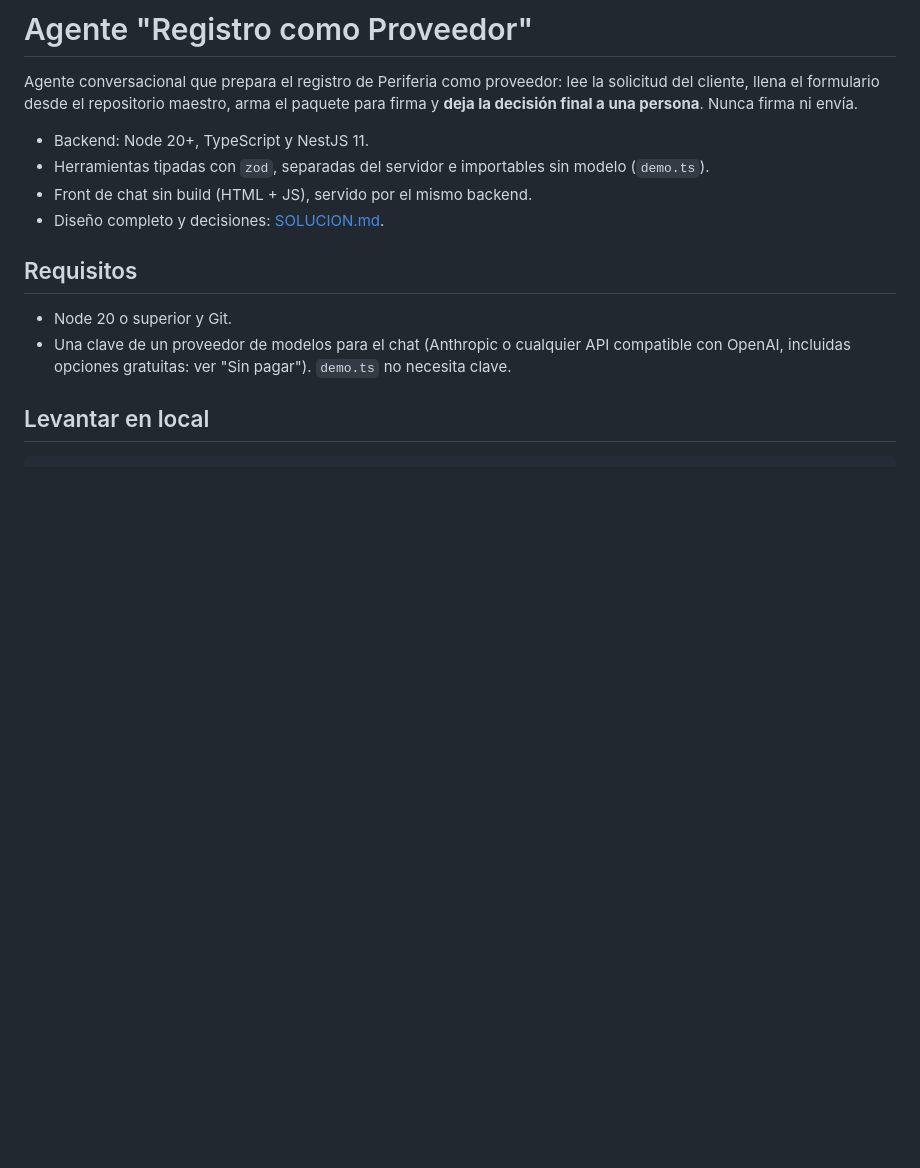
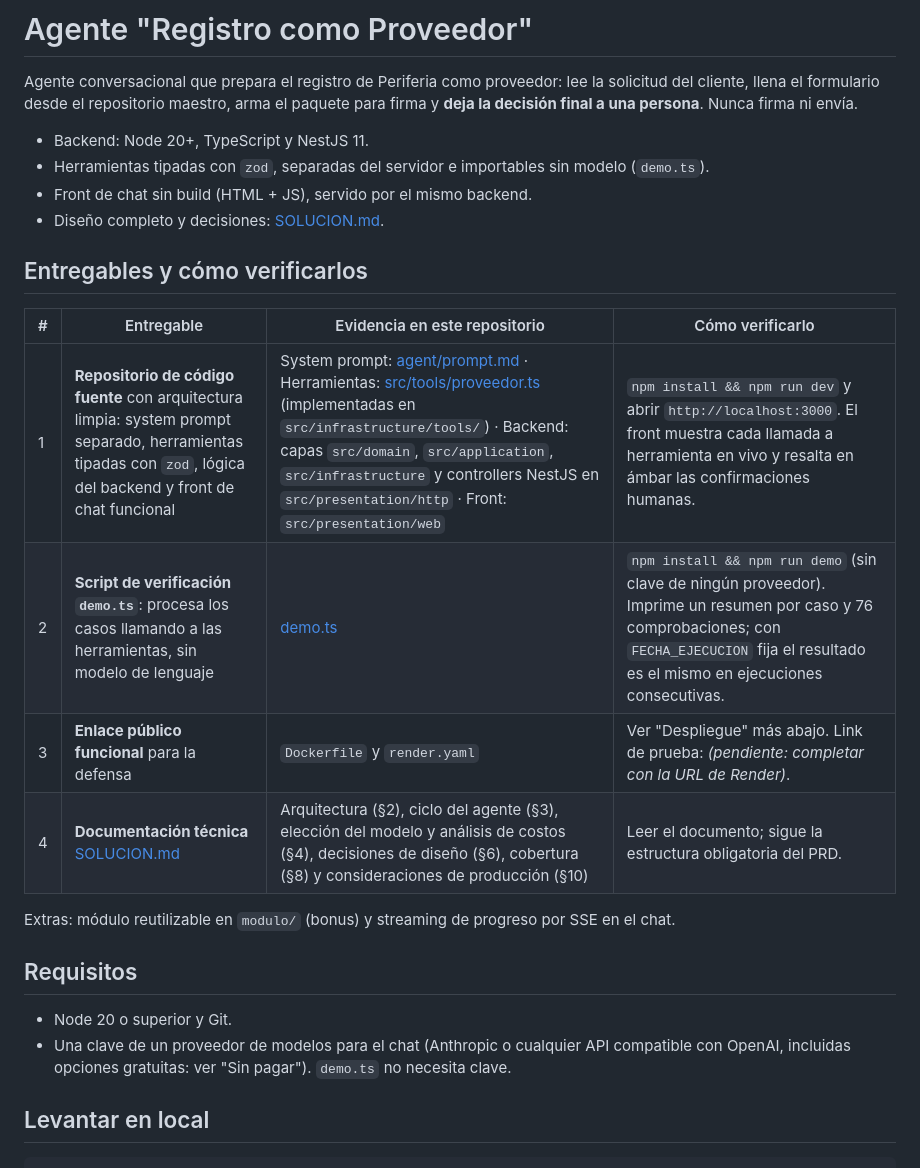
Before and after one commit to jhon0210/conversationalAgent, a Markdown page: README.md, the part around the change. GitHub-like rendering; blank space fills up the shorter version.

Commit message:
docs: tabla de entregables y como verificarlos en el README
Co-authored-by: Copilot <223556219+Copilot@users.noreply.github.com>

```diff
--- a/README.md
+++ b/README.md
@@ -6,6 +6,17 @@ Agente conversacional que prepara el registro de Periferia como proveedor: lee l
 - Herramientas tipadas con `zod`, separadas del servidor e importables sin modelo (`demo.ts`).
 - Front de chat sin build (HTML + JS), servido por el mismo backend.
 - Diseño completo y decisiones: [SOLUCION.md](./SOLUCION.md).
+
+## Entregables y cómo verificarlos
+
+| # | Entregable | Evidencia en este repositorio | Cómo verificarlo |
+|---|---|---|---|
+| 1 | **Repositorio de código fuente** con arquitectura limpia: system prompt separado, herramientas tipadas con `zod`, lógica del backend y front de chat funcional | System prompt: [agent/prompt.md](./agent/prompt.md) · Herramientas: [src/tools/proveedor.ts](./src/tools/proveedor.ts) (implementadas en `src/infrastructure/tools/`) · Backend: capas `src/domain`, `src/application`, `src/infrastructure` y controllers NestJS en `src/presentation/http` · Front: `src/presentation/web` | `npm install && npm run dev` y abrir `http://localhost:3000`. El front muestra cada llamada a herramienta en vivo y resalta en ámbar las confirmaciones humanas. |
+| 2 | **Script de verificación `demo.ts`**: procesa los casos llamando a las herramientas, sin modelo de lenguaje | [demo.ts](./demo.ts) | `npm install && npm run demo` (sin clave de ningún proveedor). Imprime un resumen por caso y 76 comprobaciones; con `FECHA_EJECUCION` fija el resultado es el mismo en ejecuciones consecutivas. |
+| 3 | **Enlace público funcional** para la defensa | `Dockerfile` y `render.yaml` | Ver "Despliegue" más abajo. Link de prueba: _(pendiente: completar con la URL de Render)_. |
+| 4 | **Documentación técnica** [SOLUCION.md](./SOLUCION.md) | Arquitectura (§2), ciclo del agente (§3), elección del modelo y análisis de costos (§4), decisiones de diseño (§6), cobertura (§8) y consideraciones de producción (§10) | Leer el documento; sigue la estructura obligatoria del PRD. |
+
+Extras: módulo reutilizable en `modulo/` (bonus) y streaming de progreso por SSE en el chat.
 
 ## Requisitos
 
```
